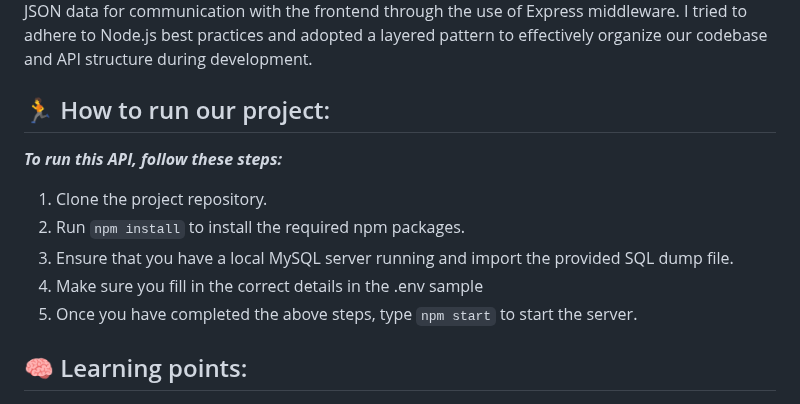
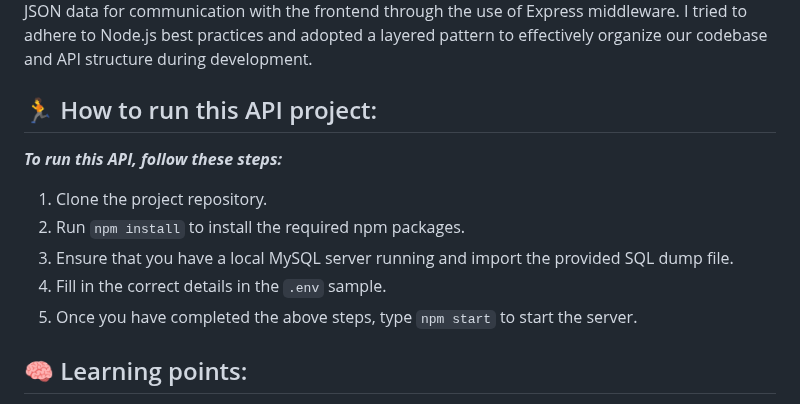
Before and after one commit to wecode-bootcamp-korea/46-2nd-B1A4-backend, a Markdown page: README.md, the part around the change. GitHub-like rendering.

Commit message:
:pencil2: [FIX]: readme code md formatting

```diff
--- a/README.md
+++ b/README.md
@@ -27,14 +27,14 @@ For this project, I selected a technology stack of Node.js, Express, TypeORM, an
 
 </br>
 
-## 🏃 How to run our project:
+## 🏃 How to run this API project:
 
 **_To run this API, follow these steps:_**
 
 1. Clone the project repository.
 2. Run `npm install` to install the required npm packages.
 3. Ensure that you have a local MySQL server running and import the provided SQL dump file.
-4. Make sure you fill in the correct details in the .env sample
+4. Fill in the correct details in the `.env` sample.
 5. Once you have completed the above steps, type `npm start` to start the server.
 
 </br>
```
